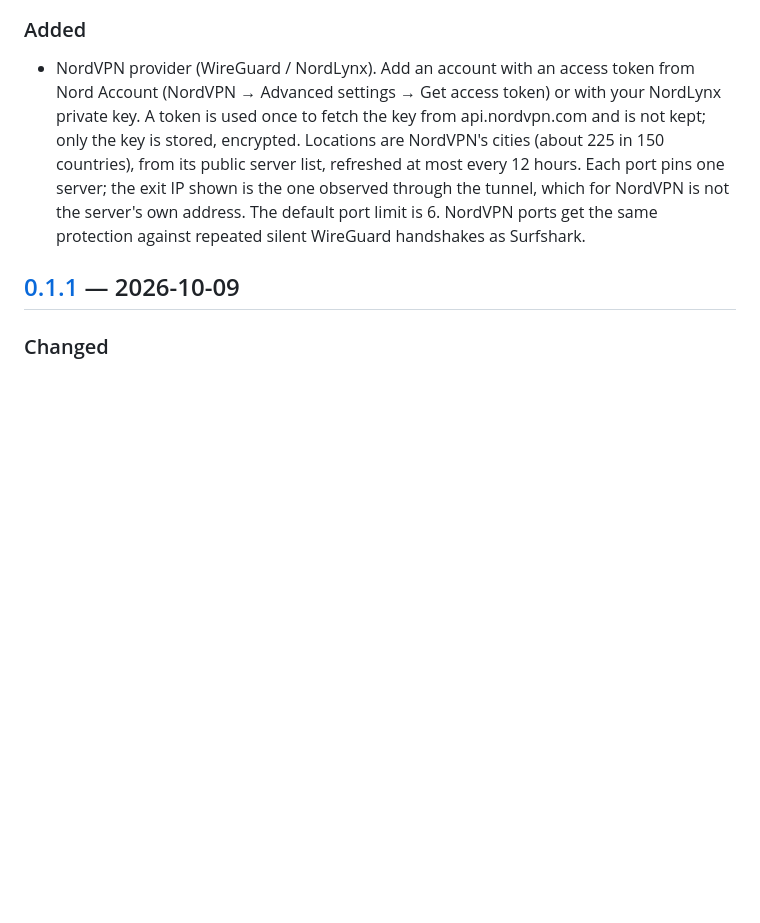
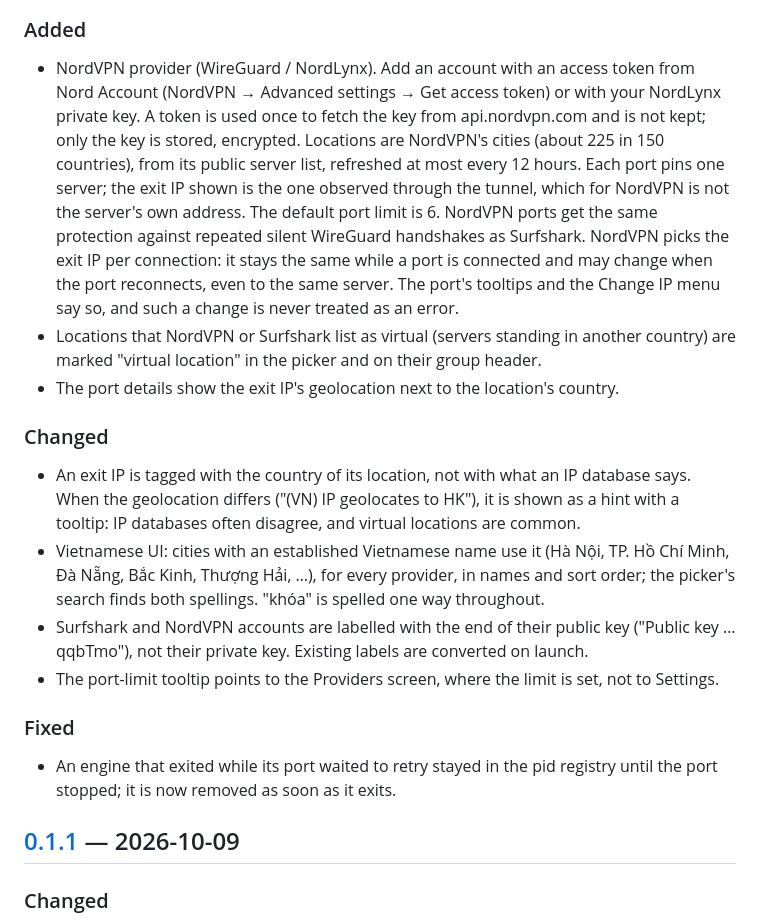
Before and after one commit to huuhoa143/proxy-farm, a Markdown page: CHANGELOG.md, the part around the change. Drawn GitHub-style; blank space fills up the shorter version.

Commit message:
Document NordVPN exit sessions, virtual locations and geolocation
Record what live verification and the running soak found: a NordVPN
exit is fixed while a tunnel is up but may change on reconnect (now
modelled as a 'session' exit), Nord flags virtual locations in its
server specifications, IP geolocation services disagree with each
other and with the location sold, and a few NordVPN servers never
complete a handshake while others in their city do (handled by the
dead-server failover; no load filter without evidence).

Spec: §5.3, §5.5, §6.4, §11 and §12. CHANGELOG: the user-visible
changes of this series under [Unreleased].

Co-Authored-By: Claude Opus 5.5 (1M context) <noreply@anthropic.com>

```diff
--- a/CHANGELOG.md
+++ b/CHANGELOG.md
@@ -17,6 +17,33 @@ desktop app follows [Semantic Versioning](https://semver.org/spec/v2.0.0.html).
   pins one server; the exit IP shown is the one observed through the tunnel, which for
   NordVPN is not the server's own address. The default port limit is 6. NordVPN ports
   get the same protection against repeated silent WireGuard handshakes as Surfshark.
+  NordVPN picks the exit IP per connection: it stays the same while a port is
+  connected and may change when the port reconnects, even to the same server. The
+  port's tooltips and the Change IP menu say so, and such a change is never treated
+  as an error.
+- Locations that NordVPN or Surfshark list as virtual (servers standing in another
+  country) are marked "virtual location" in the picker and on their group header.
+- The port details show the exit IP's geolocation next to the location's country.
+
+### Changed
+
+- An exit IP is tagged with the country of its location, not with what an IP database
+  says. When the geolocation differs ("(VN) IP geolocates to HK"), it is shown as a
+  hint with a tooltip: IP databases often disagree, and virtual locations are common.
+- Vietnamese UI: cities with an established Vietnamese name use it (Hà Nội,
+  TP. Hồ Chí Minh, Đà Nẵng, Bắc Kinh, Thượng Hải, …), for every provider, in names
+  and sort order; the picker's search finds both spellings. "khóa" is spelled one way
+  throughout.
+- Surfshark and NordVPN accounts are labelled with the end of their public key
+  ("Public key …qqbTmo"), not their private key. Existing labels are converted on
+  launch.
+- The port-limit tooltip points to the Providers screen, where the limit is set, not
+  to Settings.
+
+### Fixed
+
+- An engine that exited while its port waited to retry stayed in the pid registry until
+  the port stopped; it is now removed as soon as it exits.
 
 ## [0.1.1] — 2026-10-09
 
```
Also changed, not shown: 1 other file.
